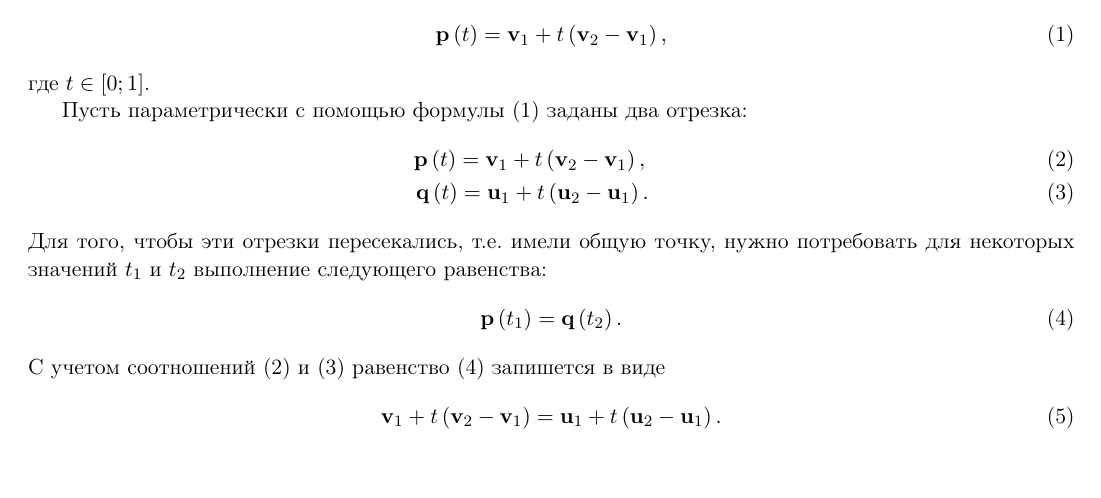
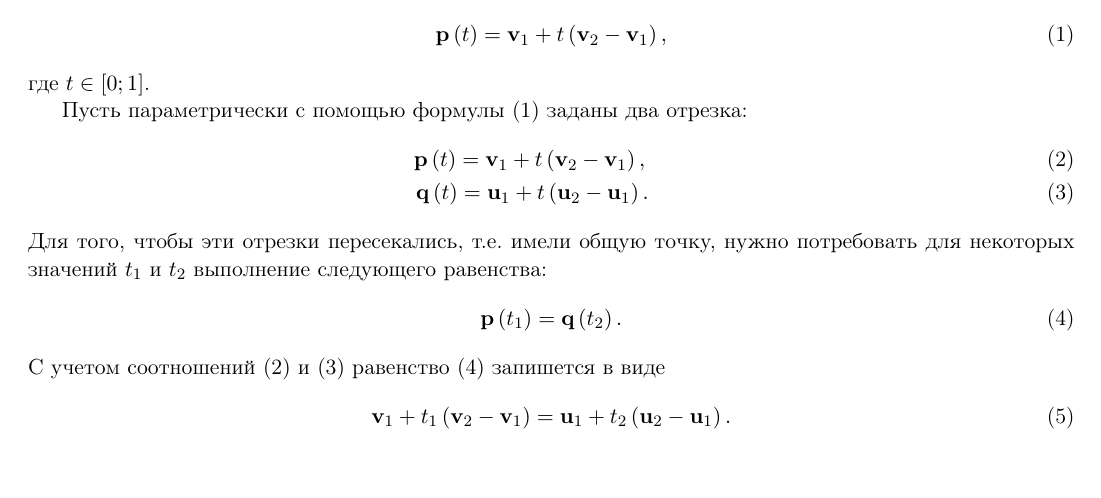
Before and after one commit to Geoft-Biryukov/VectorsIntersection, a LaTeX document (Docs/Intersect.tex): part of page 1 of 5, cut so that both start at the same text. Compiled offline with pdfLaTeX.

Commit message:
Исправил опечатку в формуле (5)

```diff
--- a/Docs/Intersect.tex
+++ b/Docs/Intersect.tex
@@ -117,8 +117,8 @@ Vector3D end;
 \end{equation}
 С учетом соотношений (\ref{eq:2}) и (\ref{eq:3}) равенство (\ref{eq:4}) запишется в виде
 \begin{equation}
-	 \mathbf{v}_{1} + t\left(\mathbf{v}_{2} - \mathbf{v}_{1}\right) =
-	 \mathbf{u}_{1} + t\left(\mathbf{u}_{2} - \mathbf{u}_{1}\right). \label{eq:5}
+	 \mathbf{v}_{1} + t_{1}\left(\mathbf{v}_{2} - \mathbf{v}_{1}\right) =
+	 \mathbf{u}_{1} + t_{2}\left(\mathbf{u}_{2} - \mathbf{u}_{1}\right). \label{eq:5}
 \end{equation}
 Введем обозначения:
 \begin{eqnarray}
```
Also changed, not shown: Docs/Intersect.pdf.
